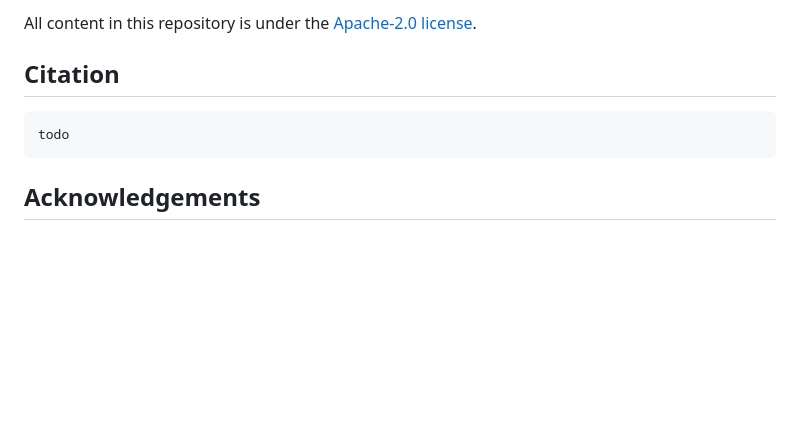
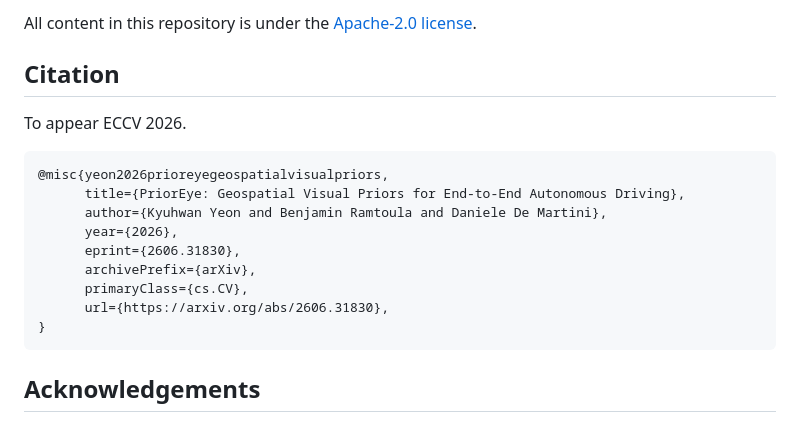
Before and after one commit to ori-mrg/PriorEye, a Markdown page: README.md, the part around the change. GitHub-like rendering; blank space fills up the shorter version.

Commit message:
Update Citation

````diff
--- a/README.md
+++ b/README.md
@@ -177,8 +177,18 @@ All content in this repository is under the [Apache-2.0 license](https://www.apa
 
 ## Citation
 
+To appear ECCV 2026.
+
 ```bibtex
-todo
+@misc{yeon2026prioreyegeospatialvisualpriors,
+      title={PriorEye: Geospatial Visual Priors for End-to-End Autonomous Driving},
+      author={Kyuhwan Yeon and Benjamin Ramtoula and Daniele De Martini},
+      year={2026},
+      eprint={2606.31830},
+      archivePrefix={arXiv},
+      primaryClass={cs.CV},
+      url={https://arxiv.org/abs/2606.31830},
+}
 ```
 
 ## Acknowledgements
````
